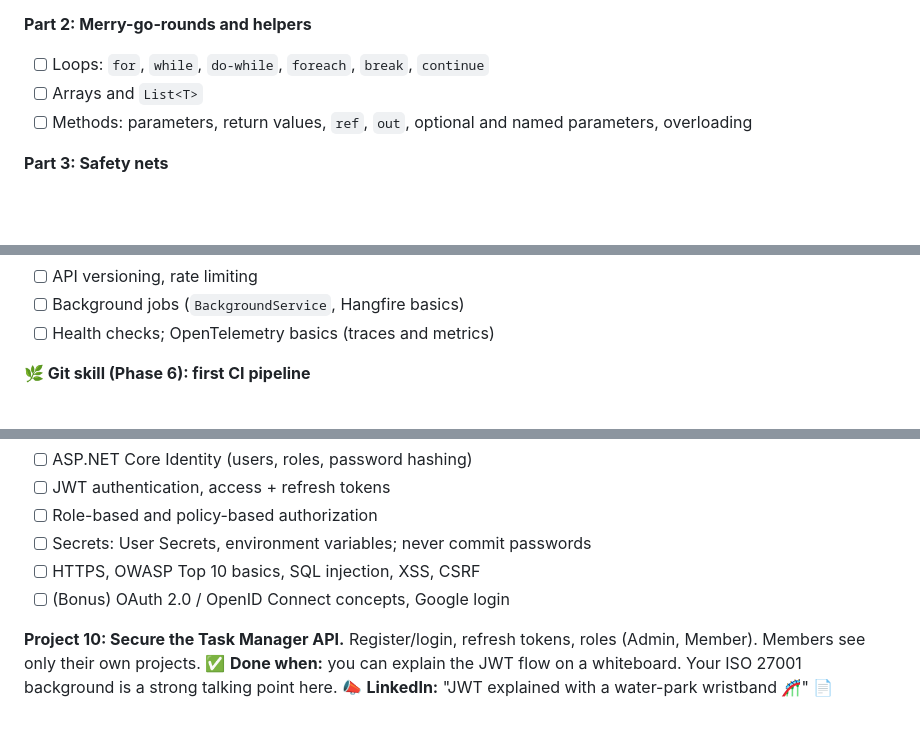
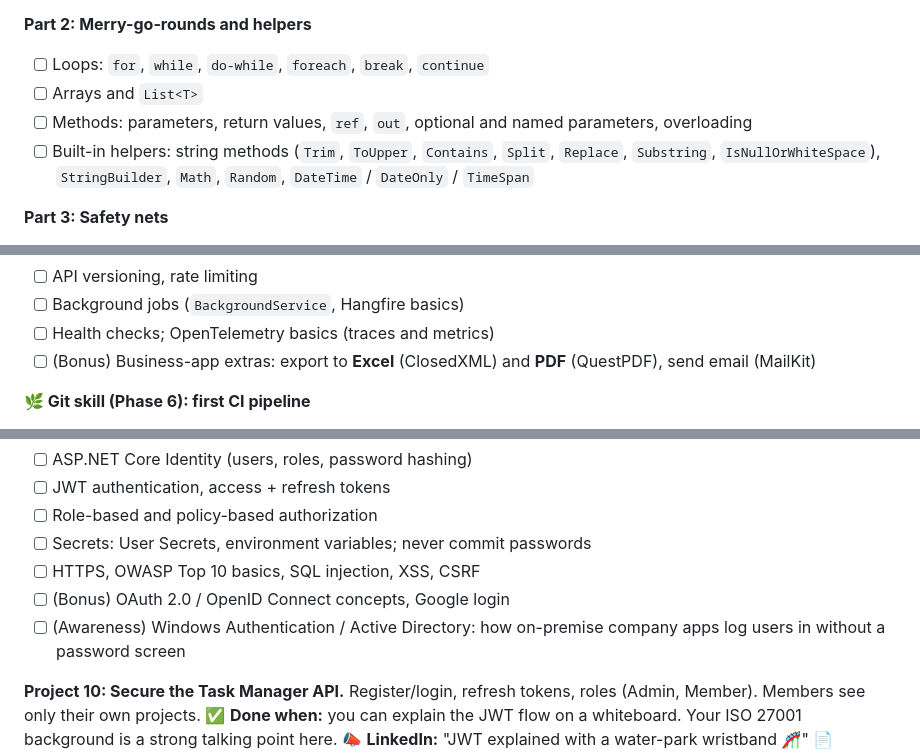
Before and after one commit to basithcreation/dotnet-fullstack-journey, a Markdown page: ROADMAP.md, 3 parts joined by grey strips. Drawn GitHub-style; blank space fills up the shorter version.

```diff
--- a/ROADMAP.md
+++ b/ROADMAP.md
@@ -90,6 +90,7 @@ Folder rule: exercises go in `lessons/phase-XX/`, projects go in `projects/NN-pr
 - [ ] Loops: `for`, `while`, `do-while`, `foreach`, `break`, `continue`
 - [ ] Arrays and `List<T>`
 - [ ] Methods: parameters, return values, `ref`, `out`, optional and named parameters, overloading
+- [ ] Built-in helpers: string methods (`Trim`, `ToUpper`, `Contains`, `Split`, `Replace`, `Substring`, `IsNullOrWhiteSpace`), `StringBuilder`, `Math`, `Random`, `DateTime` / `DateOnly` / `TimeSpan`
 
 **Part 3: Safety nets**
 - [ ] Nullable types `int?` and null operators `?.` `??` `??=` (just like Dart!)
@@ -266,6 +273,7 @@ Folder rule: exercises go in `lessons/phase-XX/`, projects go in `projects/NN-pr
 - [ ] API versioning, rate limiting
 - [ ] Background jobs (`BackgroundService`, Hangfire basics)
 - [ ] Health checks; OpenTelemetry basics (traces and metrics)
+- [ ] (Bonus) Business-app extras: export to **Excel** (ClosedXML) and **PDF** (QuestPDF), send email (MailKit)
 
 **🌿 Git skill (Phase 6): first CI pipeline**
 - [ ] **GitHub Actions** basics: a workflow that runs `dotnet build` on every push and PR
@@ -288,6 +296,7 @@ Folder rule: exercises go in `lessons/phase-XX/`, projects go in `projects/NN-pr
 - [ ] Secrets: User Secrets, environment variables; never commit passwords
 - [ ] HTTPS, OWASP Top 10 basics, SQL injection, XSS, CSRF
 - [ ] (Bonus) OAuth 2.0 / OpenID Connect concepts, Google login
+- [ ] (Awareness) Windows Authentication / Active Directory: how on-premise company apps log users in without a password screen
 
 **Project 10: Secure the Task Manager API.** Register/login, refresh tokens, roles (Admin, Member). Members see only their own projects.
 ✅ **Done when:** you can explain the JWT flow on a whiteboard. Your ISO 27001 background is a strong talking point here.
```
Also changed, not shown: other parts of ROADMAP.md (+18 -2 lines), PROGRESS.md (+1 -1 lines).
